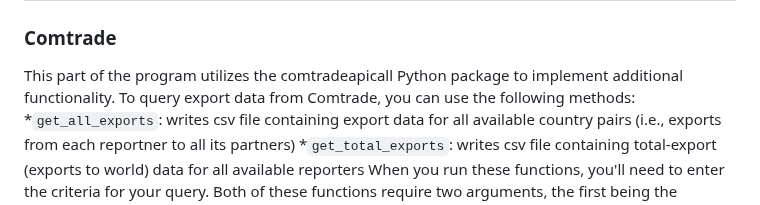
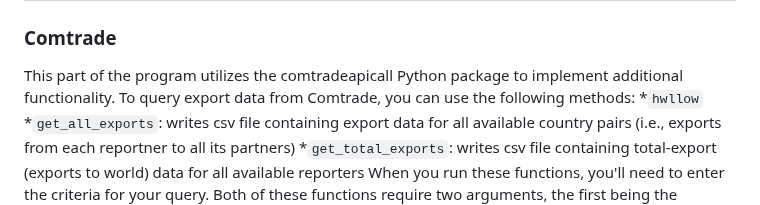
Before and after one commit to westonslayton/Economic-Sanctions-Research, a Markdown page: README.md, the part around the change. Drawn GitHub-style.

````diff
--- a/README.md
+++ b/README.md
@@ -21,6 +21,7 @@ git push
 ### Comtrade
 This part of the program utilizes the comtradeapicall Python package to implement additional functionality.
 To query export data from Comtrade, you can use the following methods:
+  *```hwllow```
   *```get_all_exports```: writes csv file containing export data for all available country pairs (i.e., exports from each reportner to all its partners)
   *```get_total_exports```: writes csv file containing total-export (exports to world) data for all available reporters
 When you run these functions, you'll need to enter the criteria for your query. Both of these functions require two arguments, the first being the frequency ("A" for annual, "M" for monthly, or "B" for both) and the second being the year for which to gather data (e.g., 2021). Once the program's finished running, it'll output the names of the files that were just created.
````
